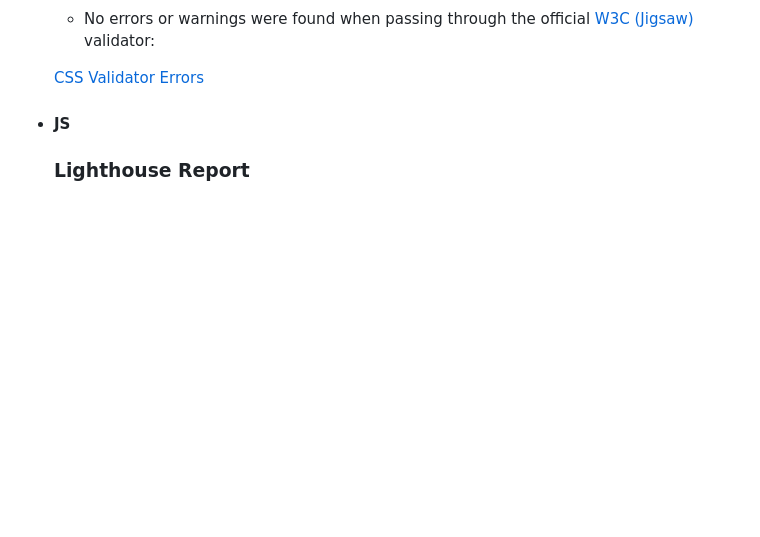
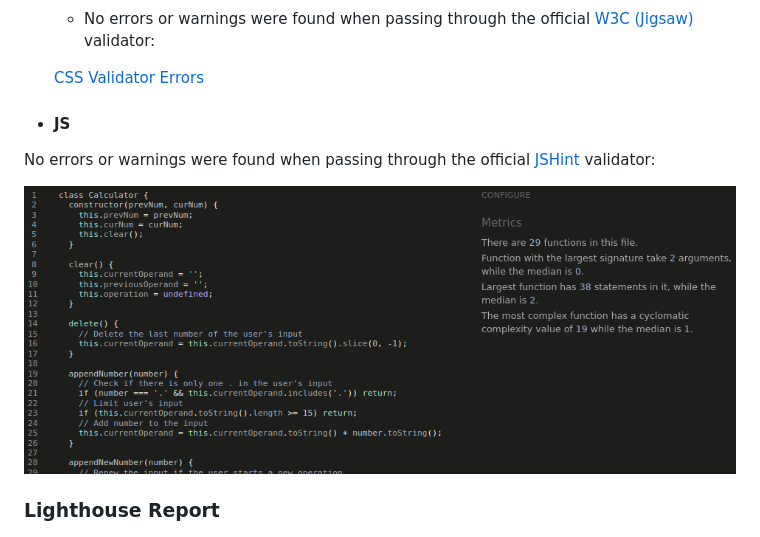
Before and after one commit to IuliiaKonovalova/frontend-mentor-calculator-app-main, a Markdown page: README.md, the part around the change. Drawn GitHub-style; pictures changed too: documentation/js_hint.png (added); blank space fills up the shorter version.

Commit message:
Add js validation to readme file

```diff
--- a/README.md
+++ b/README.md
@@ -152,10 +152,9 @@ The solution to this challenge can be accessed by this [link](https://iuliiakono
 
 + #### JS
 
+No errors or warnings were found when passing through the official [JSHint](https://jshint.com/) validator:
 
-
-
-
+  ![JSHint Validator Main Page](documentation/js_hint.png)
 
   ### Lighthouse Report
 
```
